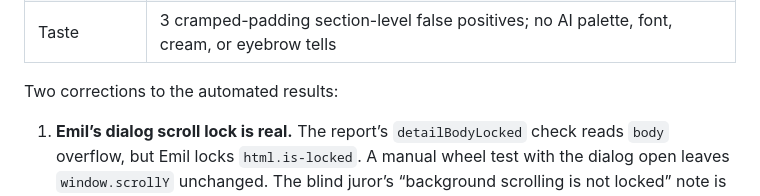
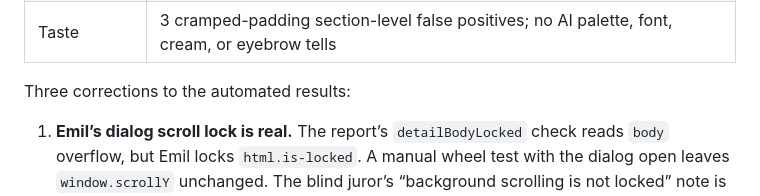
Before and after one commit to jimmerioles/second-chance-paws, a Markdown page: COMPARISON.md, the part around the change. Drawn GitHub-style.

Commit message:
docs: fix correction count

```diff
--- a/COMPARISON.md
+++ b/COMPARISON.md
@@ -85,7 +85,7 @@ Detector findings by rule:
 | Emil | **31 undersized functional text** (9–10.4 px labels); 6 cramped padding; 2 overused font; 1 wide tracking; 1 italic serif display; 1 hero eyebrow chip; 1 cream palette; 1 broken-image false positive; 1 low-contrast advisory |
 | Taste | 3 cramped-padding section-level false positives; no AI palette, font, cream, or eyebrow tells |
 
-Two corrections to the automated results:
+Three corrections to the automated results:
 
 1. **Emil’s dialog scroll lock is real.** The report’s `detailBodyLocked` check reads `body` overflow, but Emil locks `html.is-locked`. A manual wheel test with the dialog open leaves `window.scrollY` unchanged. The blind juror’s “background scrolling is not locked” note is a harness false negative.
 2. **Emil’s empty `H2` is real.** The hidden dialog heading is empty until a puppy is opened. It is minor, but it is an outline defect.
```
